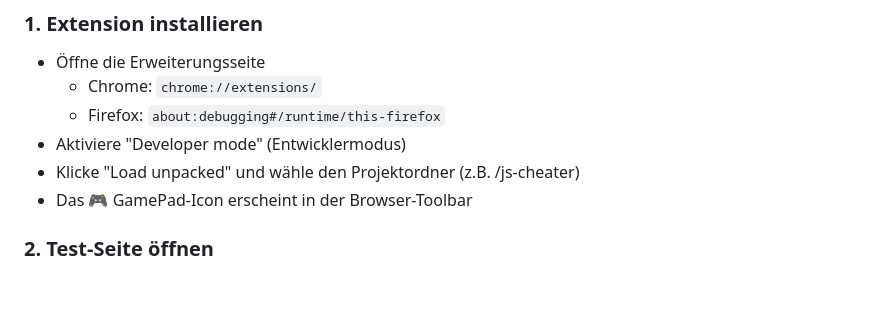
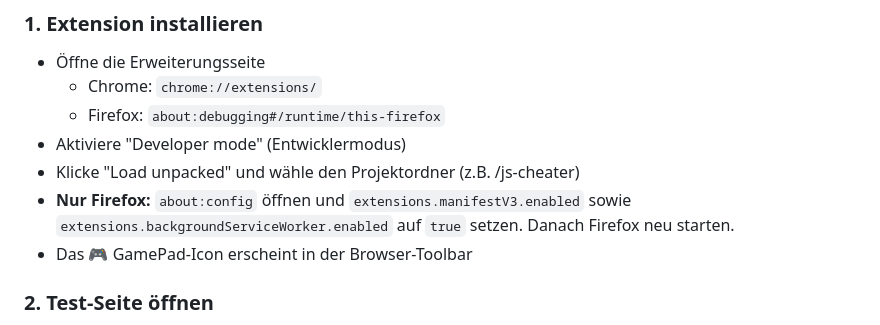
Before and after one commit to michakevin/js-cheater, a Markdown page: ANLEITUNG.md, the part around the change. Rendered like a GitHub page; blank space fills up the shorter version.

```diff
--- a/ANLEITUNG.md
+++ b/ANLEITUNG.md
@@ -13,6 +13,7 @@ Die Extension nutzt ein **Side Panel** für persistente Bedienung und verwendet
   - Firefox: `about:debugging#/runtime/this-firefox`
 - Aktiviere "Developer mode" (Entwicklermodus)
 - Klicke "Load unpacked" und wähle den Projektordner (z.B. <Pfad zum Projektordner>/js-cheater)
+- **Nur Firefox:** `about:config` öffnen und `extensions.manifestV3.enabled` sowie `extensions.backgroundServiceWorker.enabled` auf `true` setzen. Danach Firefox neu starten.
 - Das 🎮 GamePad-Icon erscheint in der Browser-Toolbar
 
 ### 2. Test-Seite öffnen
```
Also changed, not shown: README.md (+3 -2 lines).
